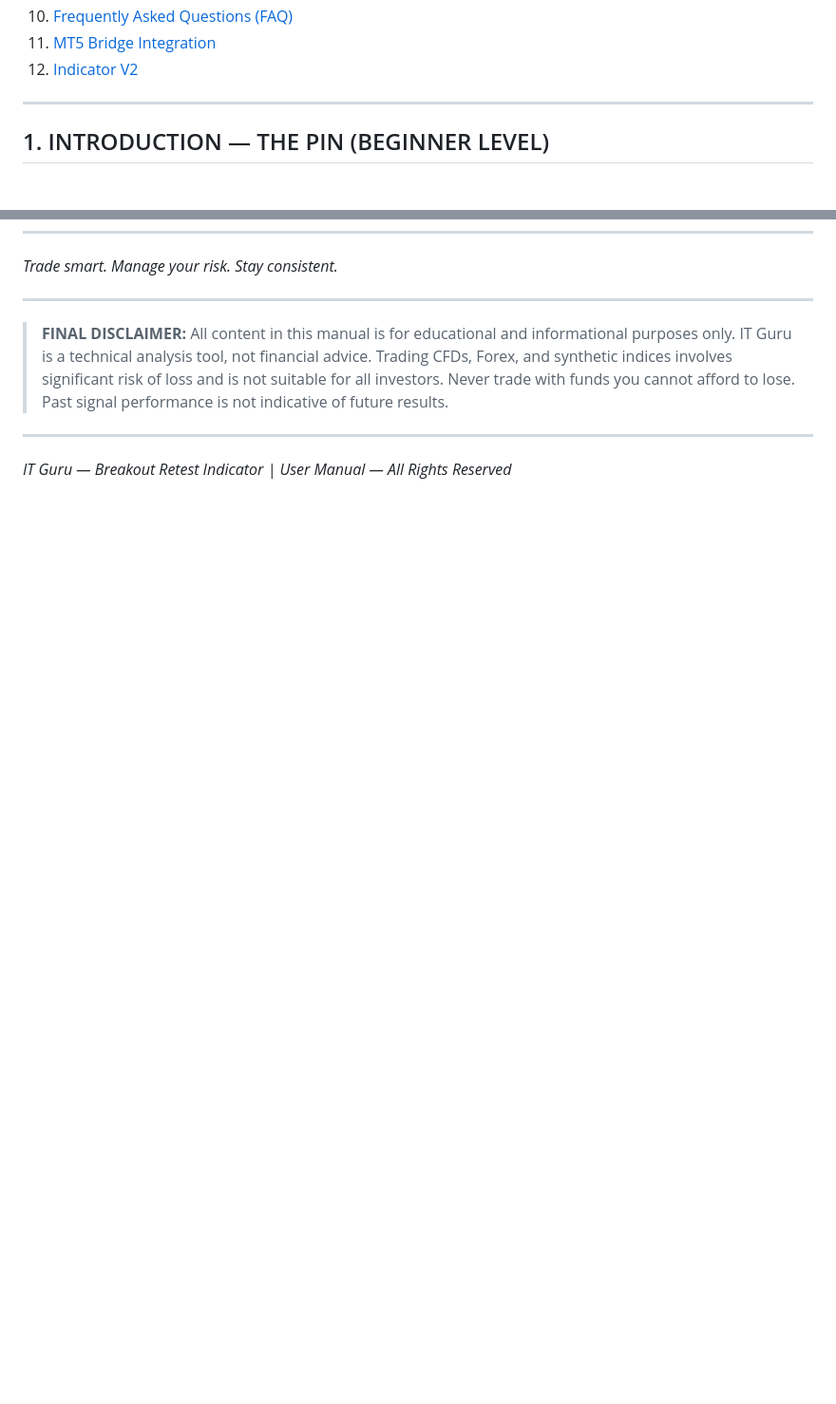
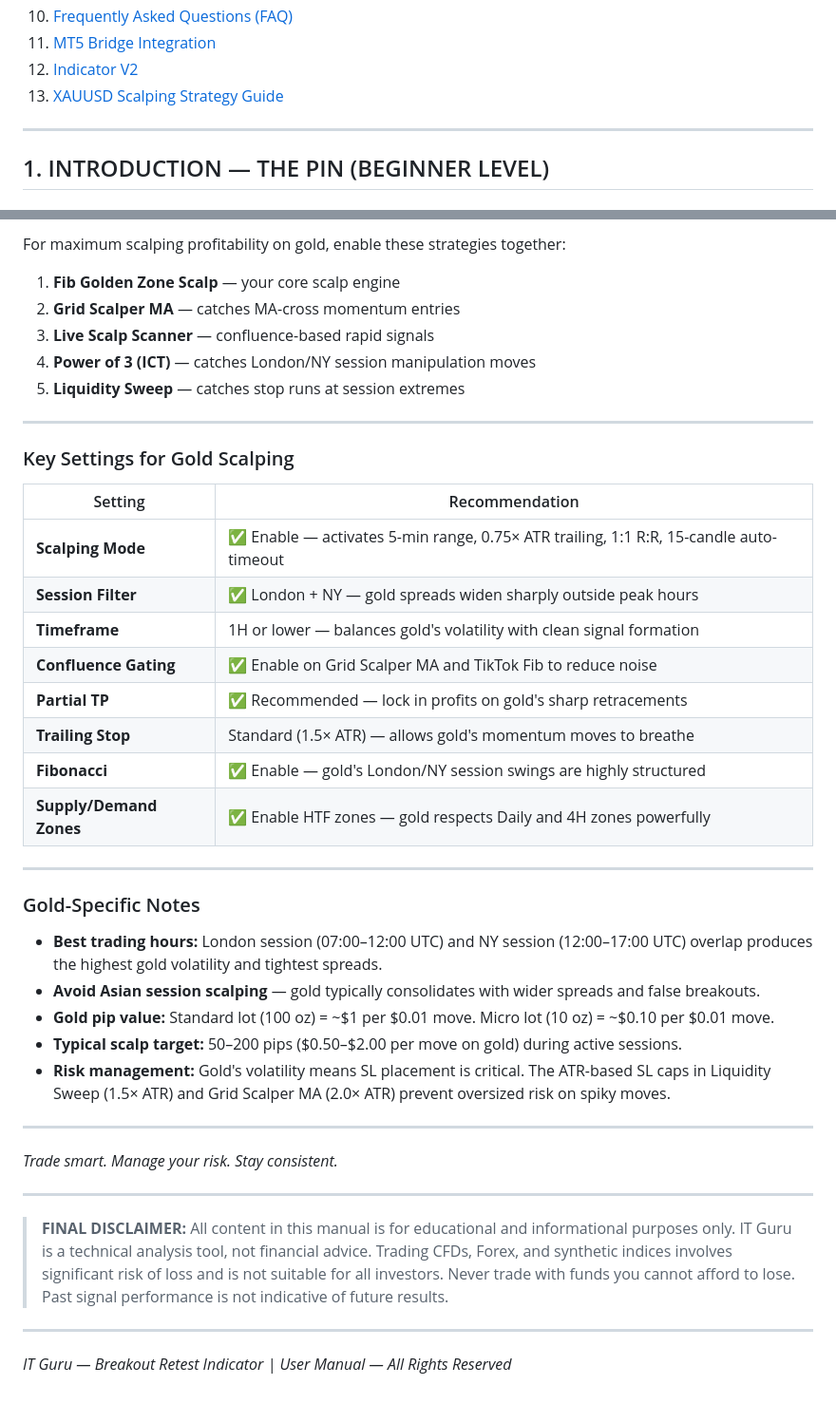
Before and after one commit to DSTechServicesJA/Trading-Web, a Markdown page: TRADING_BOT_USER_MANUAL.md, 2 parts joined by grey strips. Shown at 95% size. GitHub-like rendering; blank space fills up the shorter version.

Commit message:
docs: add Section 13 — XAUUSD Scalping Strategy Guide to user manual

```diff
--- a/TRADING_BOT_USER_MANUAL.md
+++ b/TRADING_BOT_USER_MANUAL.md
@@ -19,6 +19,7 @@
 10. [Frequently Asked Questions (FAQ)](#10-frequently-asked-questions-faq)
 11. [MT5 Bridge Integration](#11-mt5-bridge-integration)
 12. [Indicator V2](#12-indicator-v2)
+13. [XAUUSD Scalping Strategy Guide](#13-xauusd-scalping-strategy-guide)
 
 ---
 
@@ -1197,3 +1244,38 @@ IT Guru offers a second-generation interface, **Indicator V2**, accessible at `t
+For maximum scalping profitability on gold, enable these strategies together:
+
+1. **Fib Golden Zone Scalp** — your core scalp engine
+2. **Grid Scalper MA** — catches MA-cross momentum entries
+3. **Live Scalp Scanner** — confluence-based rapid signals
+4. **Power of 3 (ICT)** — catches London/NY session manipulation moves
+5. **Liquidity Sweep** — catches stop runs at session extremes
+
+---
+
+### Key Settings for Gold Scalping
+
+| Setting | Recommendation |
+|---------|---------------|
+| **Scalping Mode** | ✅ Enable — activates 5-min range, 0.75× ATR trailing, 1:1 R:R, 15-candle auto-timeout |
+| **Session Filter** | ✅ London + NY — gold spreads widen sharply outside peak hours |
+| **Timeframe** | 1H or lower — balances gold's volatility with clean signal formation |
+| **Confluence Gating** | ✅ Enable on Grid Scalper MA and TikTok Fib to reduce noise |
+| **Partial TP** | ✅ Recommended — lock in profits on gold's sharp retracements |
+| **Trailing Stop** | Standard (1.5× ATR) — allows gold's momentum moves to breathe |
+| **Fibonacci** | ✅ Enable — gold's London/NY session swings are highly structured |
+| **Supply/Demand Zones** | ✅ Enable HTF zones — gold respects Daily and 4H zones powerfully |
+
+---
+
+### Gold-Specific Notes
+
+- **Best trading hours:** London session (07:00–12:00 UTC) and NY session (12:00–17:00 UTC) overlap produces the highest gold volatility and tightest spreads.
+- **Avoid Asian session scalping** — gold typically consolidates with wider spreads and false breakouts.
+- **Gold pip value:** Standard lot (100 oz) = ~$1 per $0.01 move. Micro lot (10 oz) = ~$0.10 per $0.01 move.
+- **Typical scalp target:** 50–200 pips ($0.50–$2.00 per move on gold) during active sessions.
+- **Risk management:** Gold's volatility means SL placement is critical. The ATR-based SL caps in Liquidity Sweep (1.5× ATR) and Grid Scalper MA (2.0× ATR) prevent oversized risk on spiky moves.
+
+---
+
 *Trade smart. Manage your risk. Stay consistent.*
 
 ---
```
Also changed, not shown: other parts of TRADING_BOT_USER_MANUAL.md (+46 -0 lines).
